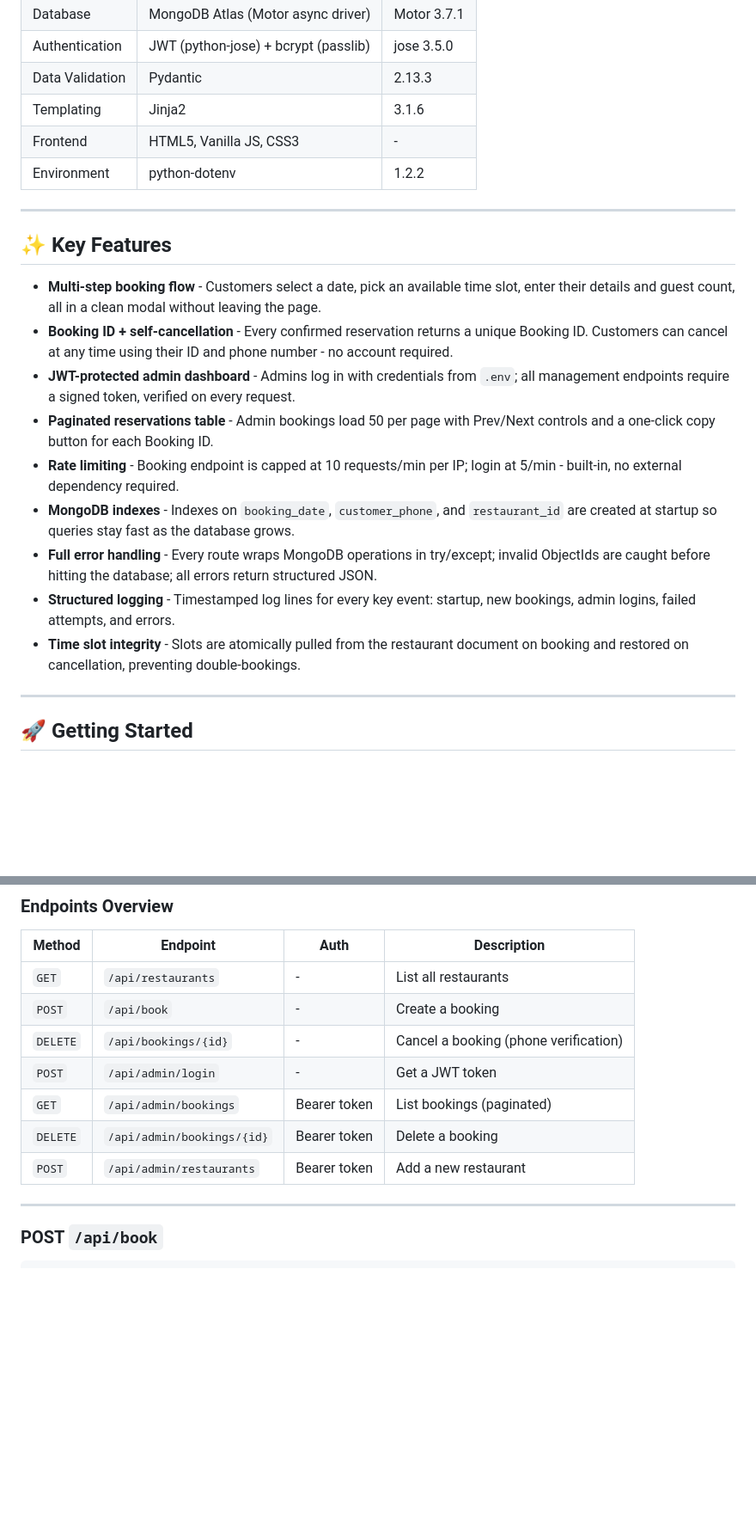
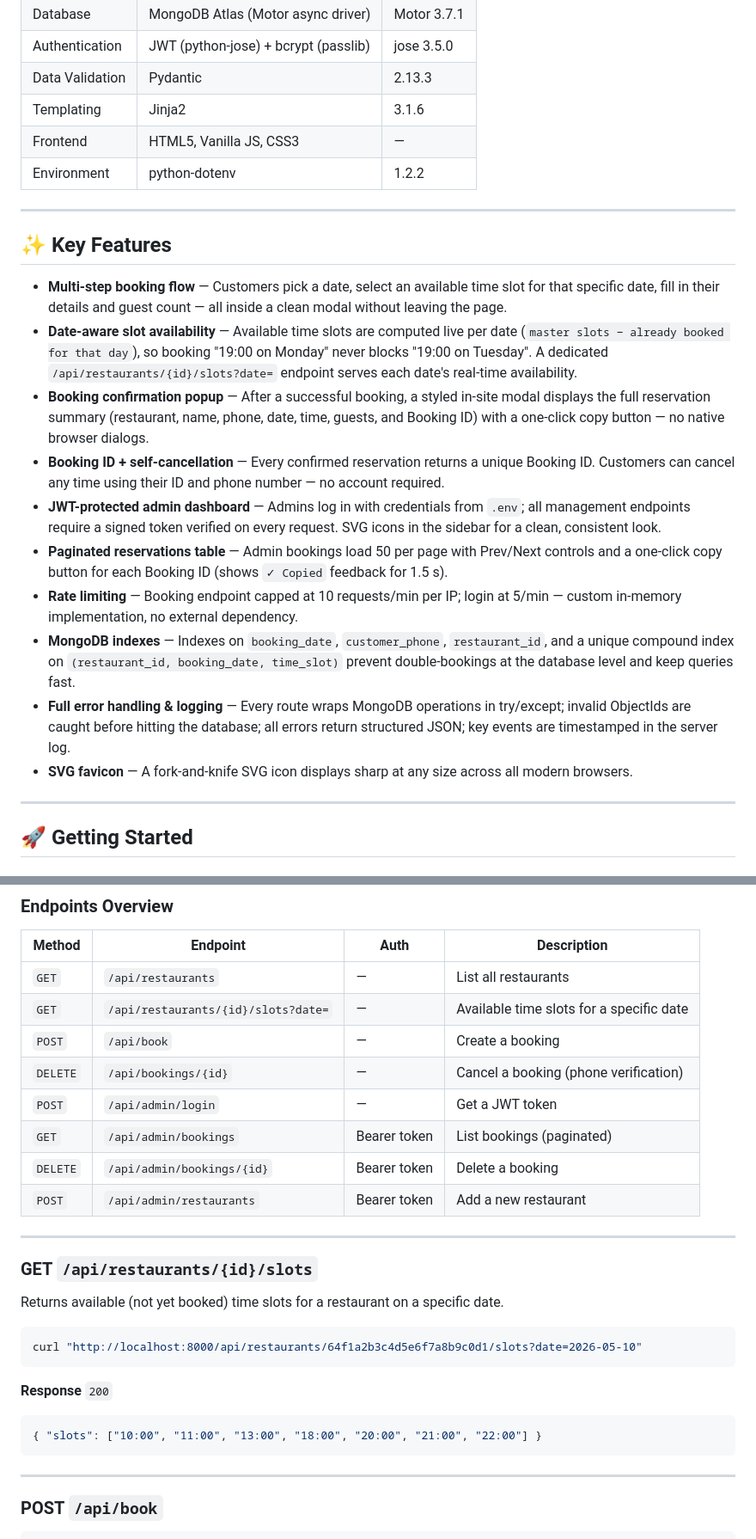
Before and after one commit to GuyGuyPeres/Guys-Table-Reserve-Project, a Markdown page: README.md, 2 parts joined by grey strips. Shown at 86% size. Rendered like a GitHub page; blank space fills up the shorter version.

````diff
--- a/README.md
+++ b/README.md
@@ -38,22 +38,23 @@
 | Authentication | JWT (python-jose) + bcrypt (passlib) | jose 3.5.0 |
 | Data Validation | Pydantic | 2.13.3 |
 | Templating | Jinja2 | 3.1.6 |
-| Frontend | HTML5, Vanilla JS, CSS3 | - |
+| Frontend | HTML5, Vanilla JS, CSS3 | — |
 | Environment | python-dotenv | 1.2.2 |
 
 ---
 
 ## ✨ Key Features
 
-- **Multi-step booking flow** - Customers select a date, pick an available time slot, enter their details and guest count, all in a clean modal without leaving the page.
-- **Booking ID + self-cancellation** - Every confirmed reservation returns a unique Booking ID. Customers can cancel at any time using their ID and phone number - no account required.
-- **JWT-protected admin dashboard** - Admins log in with credentials from `.env`; all management endpoints require a signed token, verified on every request.
-- **Paginated reservations table** - Admin bookings load 50 per page with Prev/Next controls and a one-click copy button for each Booking ID.
-- **Rate limiting** - Booking endpoint is capped at 10 requests/min per IP; login at 5/min - built-in, no external dependency required.
-- **MongoDB indexes** - Indexes on `booking_date`, `customer_phone`, and `restaurant_id` are created at startup so queries stay fast as the database grows.
-- **Full error handling** - Every route wraps MongoDB operations in try/except; invalid ObjectIds are caught before hitting the database; all errors return structured JSON.
-- **Structured logging** - Timestamped log lines for every key event: startup, new bookings, admin logins, failed attempts, and errors.
-- **Time slot integrity** - Slots are atomically pulled from the restaurant document on booking and restored on cancellation, preventing double-bookings.
+- **Multi-step booking flow** — Customers pick a date, select an available time slot for that specific date, fill in their details and guest count — all inside a clean modal without leaving the page.
+- **Date-aware slot availability** — Available time slots are computed live per date (`master slots − already booked for that day`), so booking "19:00 on Monday" never blocks "19:00 on Tuesday". A dedicated `/api/restaurants/{id}/slots?date=` endpoint serves each date's real-time availability.
+- **Booking confirmation popup** — After a successful booking, a styled in-site modal displays the full reservation summary (restaurant, name, phone, date, time, guests, and Booking ID) with a one-click copy button — no native browser dialogs.
+- **Booking ID + self-cancellation** — Every confirmed reservation returns a unique Booking ID. Customers can cancel any time using their ID and phone number — no account required.
+- **JWT-protected admin dashboard** — Admins log in with credentials from `.env`; all management endpoints require a signed token verified on every request. SVG icons in the sidebar for a clean, consistent look.
+- **Paginated reservations table** — Admin bookings load 50 per page with Prev/Next controls and a one-click copy button for each Booking ID (shows `✓ Copied` feedback for 1.5 s).
+- **Rate limiting** — Booking endpoint capped at 10 requests/min per IP; login at 5/min — custom in-memory implementation, no external dependency.
+- **MongoDB indexes** — Indexes on `booking_date`, `customer_phone`, `restaurant_id`, and a unique compound index on `(restaurant_id, booking_date, time_slot)` prevent double-bookings at the database level and keep queries fast.
+- **Full error handling & logging** — Every route wraps MongoDB operations in try/except; invalid ObjectIds are caught before hitting the database; all errors return structured JSON; key events are timestamped in the server log.
+- **SVG favicon** — A fork-and-knife SVG icon displays sharp at any size across all modern browsers.
 
 ---
 
@@ -137,13 +138,29 @@ All API endpoints are served at `http://localhost:8000`. Request and response bo
 
 | Method | Endpoint | Auth | Description |
 |--------|----------|------|-------------|
-| `GET` | `/api/restaurants` | - | List all restaurants |
-| `POST` | `/api/book` | - | Create a booking |
-| `DELETE` | `/api/bookings/{id}` | - | Cancel a booking (phone verification) |
-| `POST` | `/api/admin/login` | - | Get a JWT token |
+| `GET` | `/api/restaurants` | — | List all restaurants |
+| `GET` | `/api/restaurants/{id}/slots?date=` | — | Available time slots for a specific date |
+| `POST` | `/api/book` | — | Create a booking |
+| `DELETE` | `/api/bookings/{id}` | — | Cancel a booking (phone verification) |
+| `POST` | `/api/admin/login` | — | Get a JWT token |
 | `GET` | `/api/admin/bookings` | Bearer token | List bookings (paginated) |
 | `DELETE` | `/api/admin/bookings/{id}` | Bearer token | Delete a booking |
 | `POST` | `/api/admin/restaurants` | Bearer token | Add a new restaurant |
+
+---
+
+### GET `/api/restaurants/{id}/slots`
+
+Returns available (not yet booked) time slots for a restaurant on a specific date.
+
+```bash
+curl "http://localhost:8000/api/restaurants/64f1a2b3c4d5e6f7a8b9c0d1/slots?date=2026-05-10"
+```
+
+**Response** `200`
+```json
+{ "slots": ["10:00", "11:00", "13:00", "18:00", "20:00", "21:00", "22:00"] }
+```
 
 ---
 
````
Also changed, not shown: other parts of README.md (+59 -16 lines).
